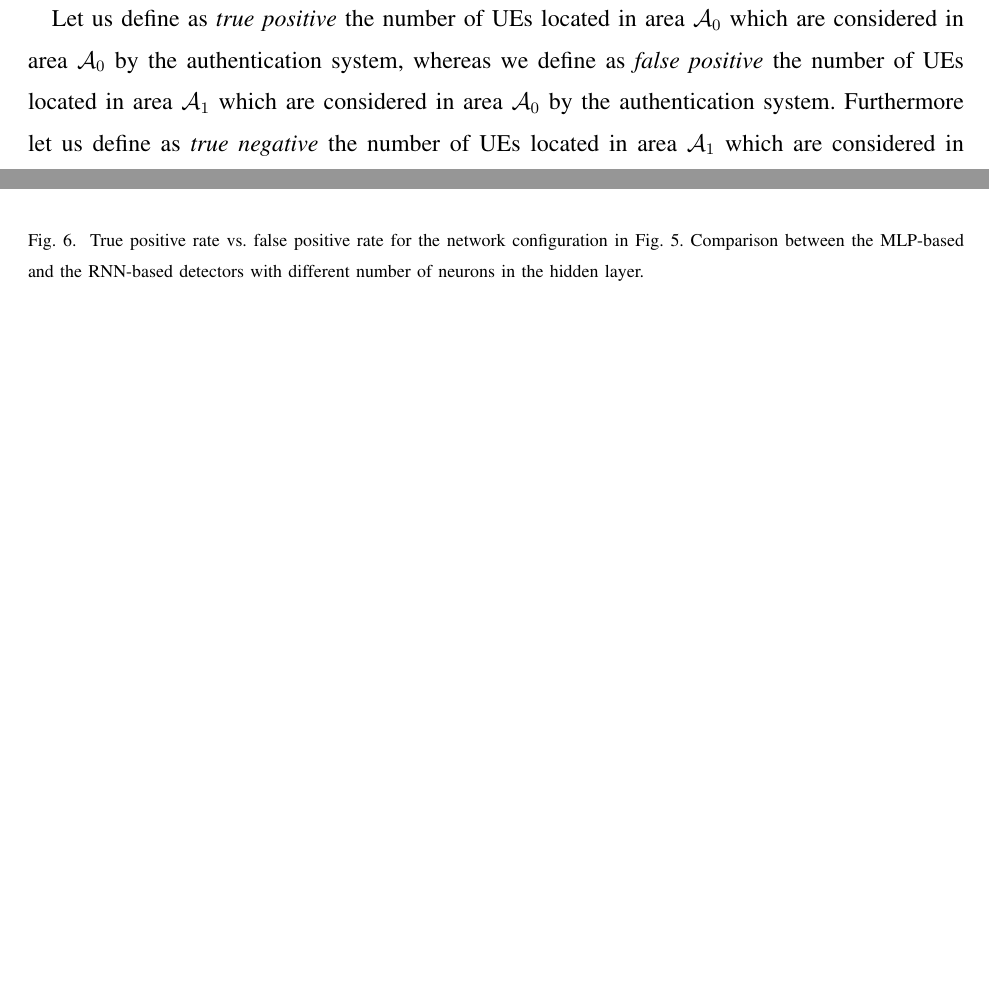
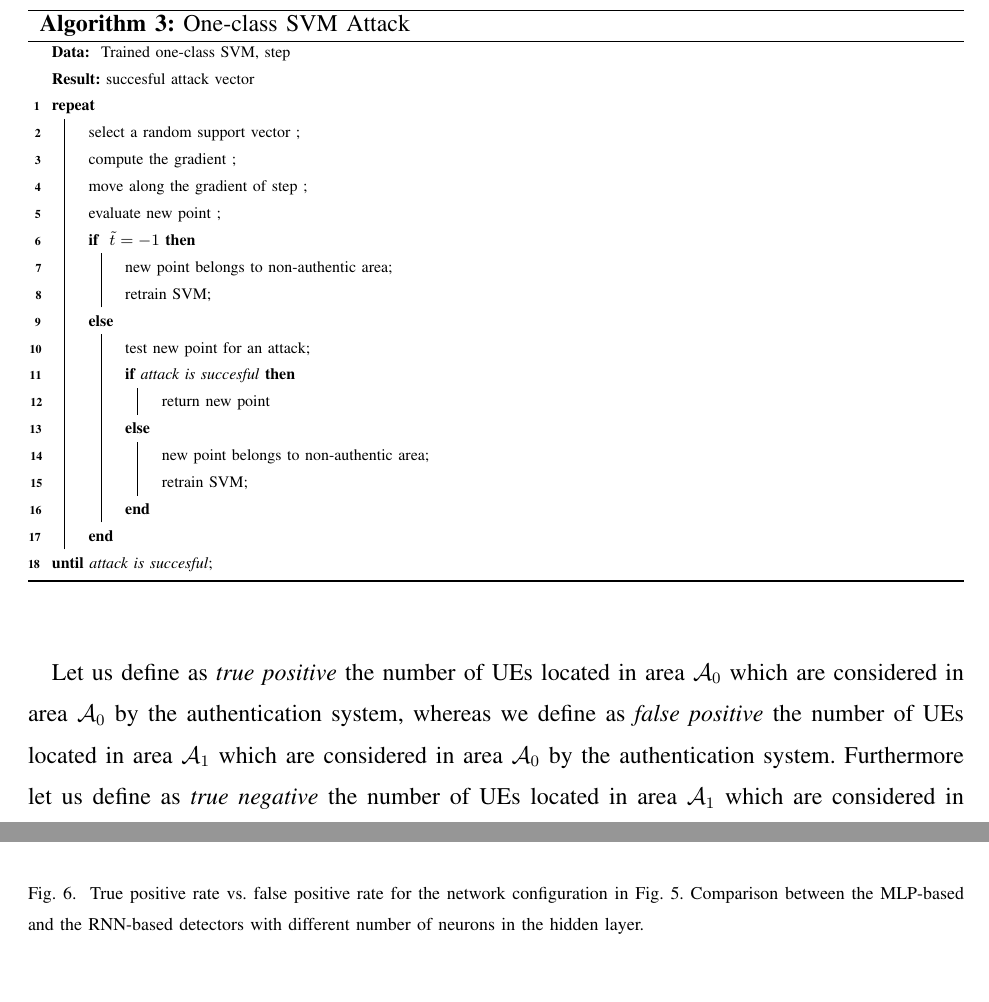
Before and after one commit to brighent/Machine-learning-approaches-for-position-and-user-authentication-in-wireless-systems, a LaTeX paper (main.tex): two parts of pages 18 and 23 of 26 before the commit and two parts of pages 18 and 24 of 26 after it, joined at a grey line, cut at the place of the change, the shorter picture padded with empty space. Compiled offline with pdfLaTeX.

Commit message:
algorithm for oneclass svm attack

```diff
--- a/main.tex
+++ b/main.tex
@@ -570,6 +570,37 @@ This allows us to construct the manifold of the non-authentic area and hence to
 
 In order to build the manifold of the training set we compute the outputs of the hidden layer when the vectors of the training set are fed as input.
 
+\subsection{One-class \ac{svm} Attack}
+
+\begin{algorithm}[t]
+  \algsetup{linenosize=\tiny}
+  \scriptsize
+
+ \KwData{ Trained one-class \ac{svm}, step}
+ \KwResult{succesful attack vector }
+
+
+ \Repeat{attack is succesful}{
+        select a random support vector \;
+        compute the gradient \;
+        move along the gradient of step \;
+        evaluate new point \;
+        \eIf{
+        	$\tilde{t} = -1$}
+        	{new point belongs to non-authentic area\;
+        	retrain \ac{svm}\;}
+        	{test new point for an attack\;
+        		\eIf{attack is succesful}
+        			{return new point}
+        			{new point belongs to non-authentic area\;
+        			 retrain \ac{svm}\;}}
+
+      }
+
+ \caption{One-class \ac{svm} Attack}
+\end{algorithm}
+
+
 \section{Numerical results: los scenario}\label{sec:res_los}
 In order to confirm the theoretical results obtained so far and compare the different solutions we test the performance of the authentication systems based on two measures: the \textit{true positive rate} and the \textit{false positive rate}.
 
```
